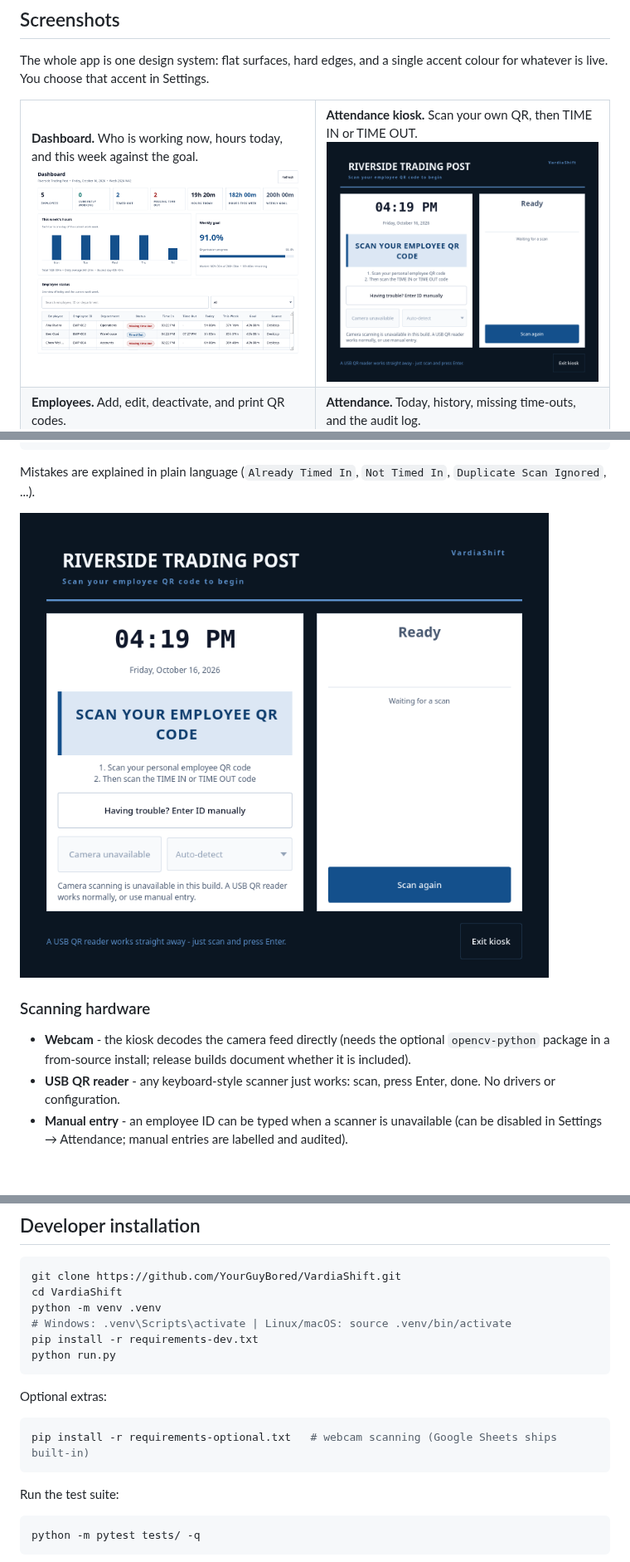
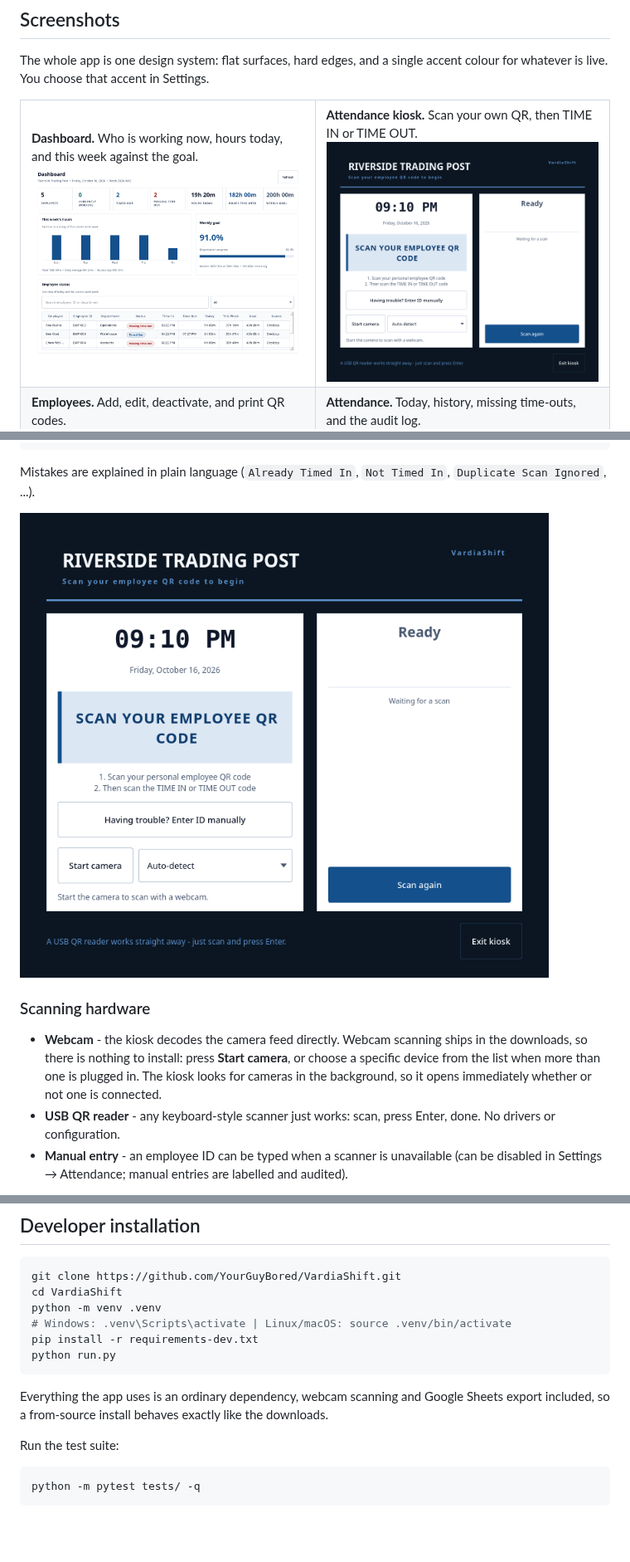
Before and after one commit to YourGuyBored/VardiaShift, a Markdown page: README.md, 3 parts joined by grey strips. Shown at 83% size. Rendered like a GitHub page; pictures changed too: assets/screenshots/kiosk.png; blank space fills up the shorter version.

````diff
--- a/README.md
+++ b/README.md
@@ -326,9 +326,11 @@ Mistakes are explained in plain language (`Already Timed In`, `Not Timed In`,
 
 ### Scanning hardware
 
-* **Webcam** - the kiosk decodes the camera feed directly (needs the optional
-  `opencv-python` package in a from-source install; release builds document
-  whether it is included).
+* **Webcam** - the kiosk decodes the camera feed directly. Webcam scanning
+  ships in the downloads, so there is nothing to install: press **Start
+  camera**, or choose a specific device from the list when more than one is
+  plugged in. The kiosk looks for cameras in the background, so it opens
+  immediately whether or not one is connected.
 * **USB QR reader** - any keyboard-style scanner just works: scan, press
   Enter, done. No drivers or configuration.
 * **Manual entry** - an employee ID can be typed when a scanner is unavailable
@@ -503,11 +505,9 @@ pip install -r requirements-dev.txt
 python run.py
 ```
 
-Optional extras:
-
-```bash
-pip install -r requirements-optional.txt   # webcam scanning (Google Sheets ships built-in)
-```
+Everything the app uses is an ordinary dependency, webcam scanning and Google
+Sheets export included, so a from-source install behaves exactly like the
+downloads.
 
 Run the test suite:
 
````
Also changed, not shown: CHANGELOG.md (+37 -3 lines), 8 other files.
